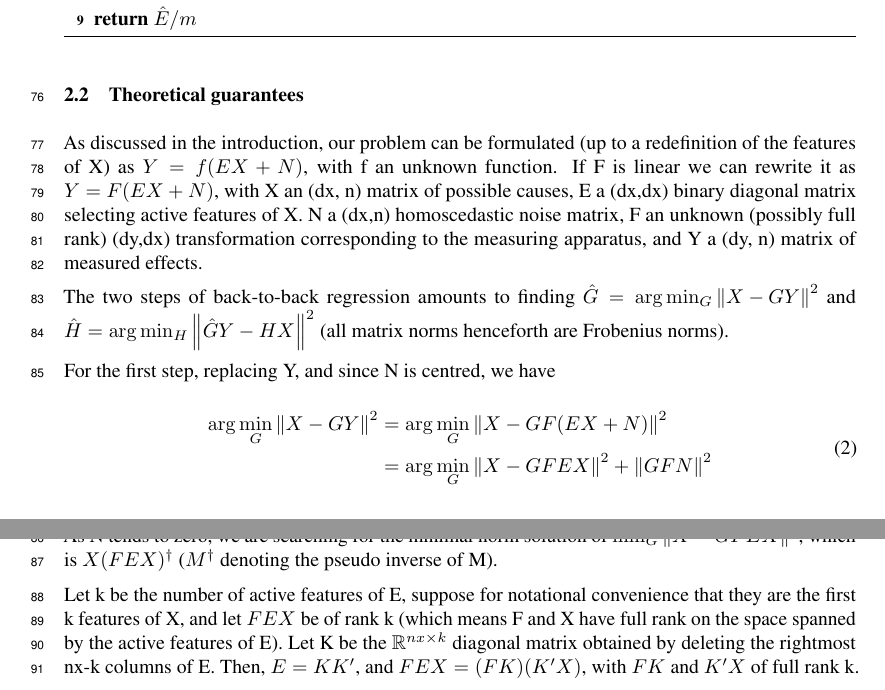
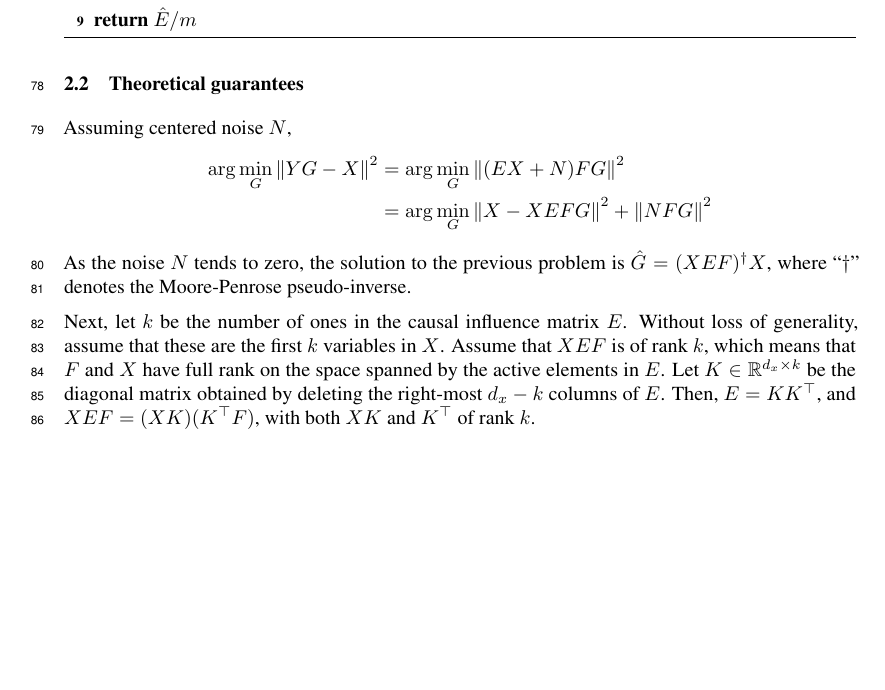
Before and after one commit to kingjr/b2b, a LaTeX paper (paper/paper.tex): two parts of pages 3 and 4 of 11 before the commit and part of page 3 of 11 after it, the two joined at a grey line, cut so that both start at the same text, the shorter picture padded with empty space. Compiled offline with pdfLaTeX.

Commit message:
Proof stuff

```diff
--- a/paper/paper.tex
+++ b/paper/paper.tex
@@ -229,29 +231,35 @@ The rest of this section provides a theoretical guarantee on the correctness of
 \end{algorithm}
 
 \subsection{Theoretical guarantees}
-As discussed in the introduction, our problem can be formulated (up to a redefinition of the features of X) as $Y=f(EX+N)$, with f an unknown function.
+% As discussed in the introduction, our problem can be formulated (up to a redefinition of the features of X) as $Y=f(EX+N)$, with f an unknown function.
+% %
+% If F is linear we can rewrite it as $Y = F(EX + N)$, with X an (dx, n) matrix of possible causes, E a (dx,dx) binary diagonal matrix selecting active features of X.
+% %
+% N a (dx,n) homoscedastic noise matrix, F an unknown (possibly full rank) (dy,dx) transformation corresponding to the measuring apparatus, and Y a (dy, n) matrix of measured effects.
 %
-If F is linear we can rewrite it as $Y = F(EX + N)$, with X an (dx, n) matrix of possible causes, E a (dx,dx) binary diagonal matrix selecting active features of X.
+% The two steps of back-to-back regression amounts to finding $\hat G=\arg \min_G \left \| X-GY \right \|^2$ and $\hat H =\arg \min_H \left \| \hat GY - HX \right \|^2$ (all matrix norms henceforth are Frobenius norms).
+
+Assuming centered noise $N$,
+\begin{align*}
+    \arg \min_G \left \| YG - X \right \|^2 &= \arg \min_G \left \| (EX + N)FG \right\|^2 \\
+                                            &{}= \arg \min_G \left \| X - XEFG\right\| ^2  + \left \| NFG\right \| ^2
+\end{align*}
 %
-N a (dx,n) homoscedastic noise matrix, F an unknown (possibly full rank) (dy,dx) transformation corresponding to the measuring apparatus, and Y a (dy, n) matrix of measured effects.
+As the noise $N$ tends to zero, the solution to the previous problem is $\hat G = (X E F)^\dagger X$, where ``$\dagger$'' denotes the Moore-Penrose pseudo-inverse.
 
-The two steps of back-to-back regression amounts to finding $\hat G=\arg \min_G \left \| X-GY \right \|^2$ and $\hat H =\arg \min_H \left \| \hat GY - HX \right \|^2$ (all matrix norms henceforth are Frobenius norms).
+Next, let $k$ be the number of ones in the causal influence matrix $E$.
+%
+Without loss of generality, assume that these are the first $k$ variables in $X$.
+%
+Assume that $XEF$ is of rank $k$, which means that $F$ and $X$ have full rank on the space spanned by the active elements in $E$.
+%
+Let $K \in \mathbb{R}^{d_x \times k}$ be the diagonal matrix obtained by deleting the right-most $d_x - k$ columns of $E$.
+%
+Then, $E = KK^\top$, and $XEF = (XK)(K^\top F)$, with both $XK$ and $K^\top$ of rank $k$.
 
-For the first step, replacing Y, and since N is centred, we have
-\begin{equation}
-\begin{aligned}
-\arg \min_G \left \| X-GY \right \|^2 &= \arg \min_G \left \| X - GF(EX+N)\right\|^2 \\
-&{}= \arg \min_G \left \| X-GFEX\right\| ^2  + \left \| GFN\right \| ^2
-\end{aligned}
-\end{equation}
-
-As N tends to zero, we are searching for the minimal norm solution of $\min_G \left \| X-GFEX\right\| ^2$, which is $X(FEX)^\dagger$ ($M^\dagger$ denoting the pseudo inverse of M).
-
-Let k be the number of active features of E, suppose for notational convenience that they are the first k features of X, and let $FEX$ be of rank k (which means F and X have full rank on the space spanned by the active features of E). Let K be the $\mathbb{R}^{nx\times k}$ diagonal matrix obtained by deleting the rightmost nx-k columns of E. Then, $E=KK'$, and $FEX=(FK)(K'X)$, with $FK$  and $K'X$ of full rank k.
-
-The rank factorisation property of the pseudo inverse (ref) says that, if $A=BC$ with $A\in\mathbb{R}^{m\times n}$, $B\in\mathbb{R}^{m\times k}$ and $C\in\mathbb{R}^{k\times n}$ of rank k, then $A^\dagger=C^\dagger B^\dagger$ and since C is full rank, $C^\dagger=C' (CC')^{-1}$.
-
-Replacing in the expression of the minimal norm solution yields
+Recall the rank factorisation property of the pseudo-inverse \citep{todo}: if $A=BC$ with $A\in\mathbb{R}^{m\times n}$ of rank $k$, $B\in\mathbb{R}^{m\times k}$ and $C\in\mathbb{R}^{k\times n}$, then $A^\dagger=C^\dagger B^\dagger$ and, since $C$ is full rank, $C^\dagger=C' (CC')^{-1}$.
+%
+Using this property on the minimal norm solution $\hat G$ yields
 \begin{equation}
 \begin{aligned}
 X(FEX)^\dagger &=X((FK)(K'X))^\dagger \\
```
Also changed, not shown: paper/paper.tex (2 more changed lines).
